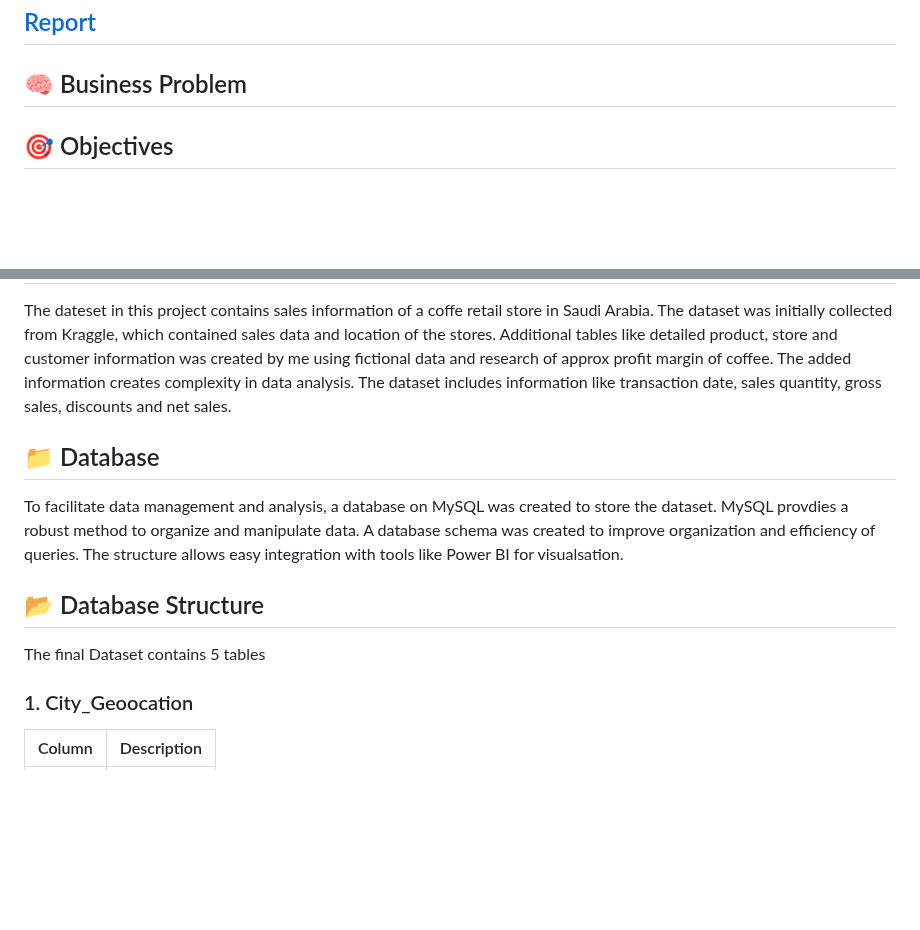
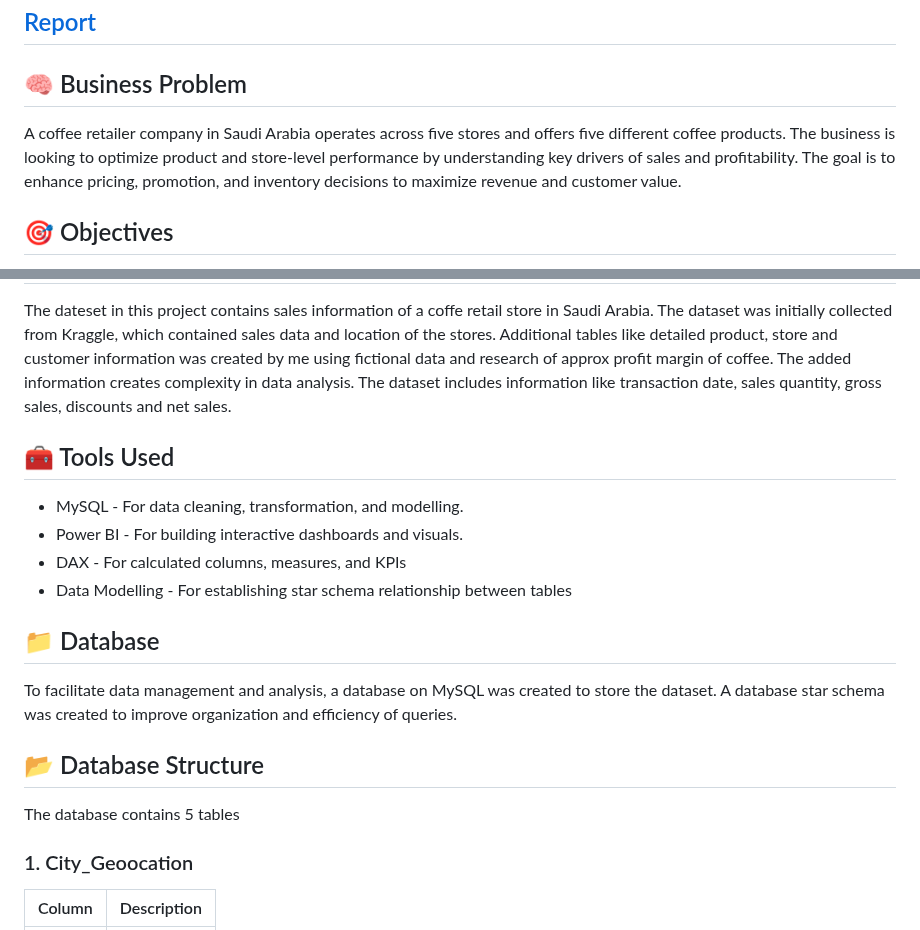
Before and after one commit to Trevor20/SQL-PowerBI-Portfolio, a Markdown page: projects/Project5-CoffeeRetailAnalysis/README.md, 2 parts joined by grey strips. GitHub-like rendering; blank space fills up the shorter version.

```diff
--- a/projects/Project5-CoffeeRetailAnalysis/README.md
+++ b/projects/Project5-CoffeeRetailAnalysis/README.md
@@ -8,7 +8,7 @@ This project analyzes coffee retail sales data using SQL for data manipulation a
 
 ## 🧠 Business Problem
 
-
+A coffee retailer company in Saudi Arabia operates across five stores and offers five different coffee products. The business is looking to optimize product and store-level performance by understanding key drivers of sales and profitability. The goal is to enhance pricing, promotion, and inventory decisions to maximize revenue and customer value.
 
 ## 🎯 Objectives
 
@@ -21,13 +21,20 @@ This project analyzes coffee retail sales data using SQL for data manipulation a
 
 The dateset in this project contains sales information of a coffe retail store in Saudi Arabia. The dataset was initially collected from Kraggle, which contained sales data and location of the stores. Additional tables like detailed product, store and customer information was created by me using fictional data and research of approx profit margin of coffee. The added information creates complexity in data analysis. The dataset includes information like transaction date, sales quantity, gross sales, discounts and net sales.
 
+## 🧰 Tools Used
+
+- MySQL - For data cleaning, transformation, and modelling.
+- Power BI - For building interactive dashboards and visuals.
+- DAX - For calculated columns, measures, and KPIs
+- Data Modelling - For establishing star schema relationship between tables
+
 ## 📁 Database
 
-To facilitate data management and analysis, a database on MySQL was created to store the dataset. MySQL provdies a robust method to organize and manipulate data. A database schema was created to improve organization and efficiency of queries. The structure allows easy integration with tools like Power BI for visualsation.
+To facilitate data management and analysis, a database on MySQL was created to store the dataset. A database star schema was created to improve organization and efficiency of queries.
 
 ## 📂 Database Structure
 
-The final Dataset contains 5 tables
+The database contains 5 tables
 
 ### 1. City_Geoocation
 | Column  | Description    |
```
